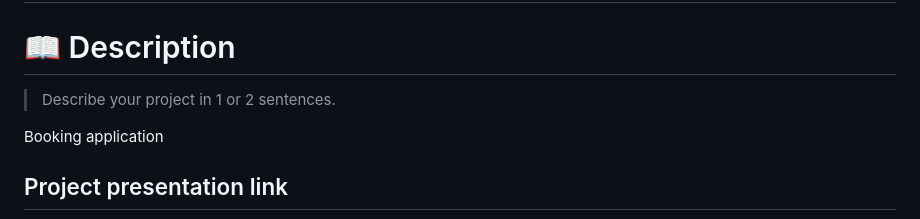
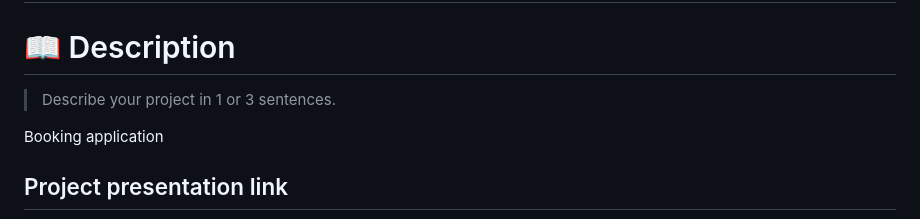
Before and after one commit to eerapheal/Full_stack_project, a Markdown page: README.md, the part around the change. GitHub-like rendering.

Commit message:
linters check

```diff
--- a/README.md
+++ b/README.md
@@ -24,7 +24,7 @@
 # 📖 Ebube App <a name="about-project"></a>
 
 # 📖 Description <a name="Description-Note"></a>
-> Describe your project in 1 or 2 sentences.
+> Describe your project in 1 or 3 sentences.
 
 Booking application
 
```
